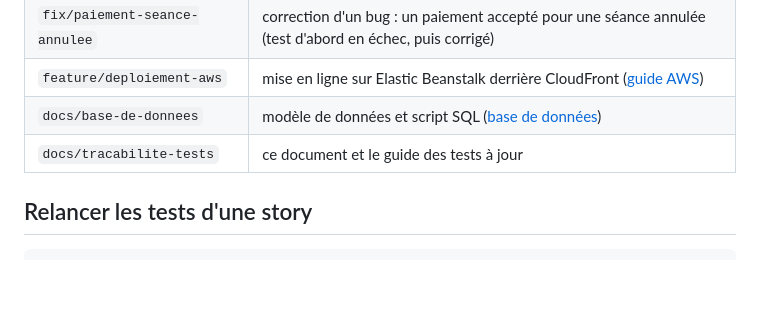
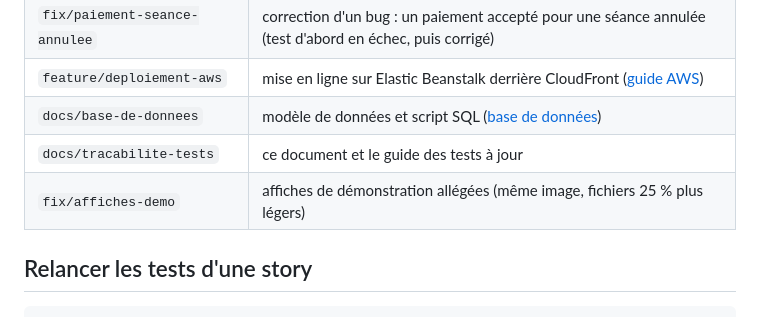
Before and after one commit to Neyliss/le-grand-cinema, a Markdown page: docs/tracabilite.md, the part around the change. Rendered like a GitHub page; blank space fills up the shorter version.

Commit message:
fix(demo): affiches de démonstration allégées, image identique
Les trois affiches sont réenregistrées sans les données annexes du fichier : l'image est identique au pixel près et chaque fichier est environ 25 % plus léger.

```diff
--- a/docs/tracabilite.md
+++ b/docs/tracabilite.md
@@ -35,6 +35,7 @@ nommé `test_critere_N_…` : on retrouve tout de suite quel critère est vérif
 | `feature/deploiement-aws` | mise en ligne sur Elastic Beanstalk derrière CloudFront ([guide AWS](guide-aws.md)) |
 | `docs/base-de-donnees` | modèle de données et script SQL ([base de données](base-de-donnees/README.md)) |
 | `docs/tracabilite-tests` | ce document et le guide des tests à jour |
+| `fix/affiches-demo` | affiches de démonstration allégées (même image, fichiers 25 % plus légers) |
 
 ## Relancer les tests d'une story
 
```
Also changed, not shown: catalogue/demo/affiches/l-horizon.png, catalogue/demo/affiches/les-rives-du-jazz.png, catalogue/demo/affiches/nuit-bleue.png.
